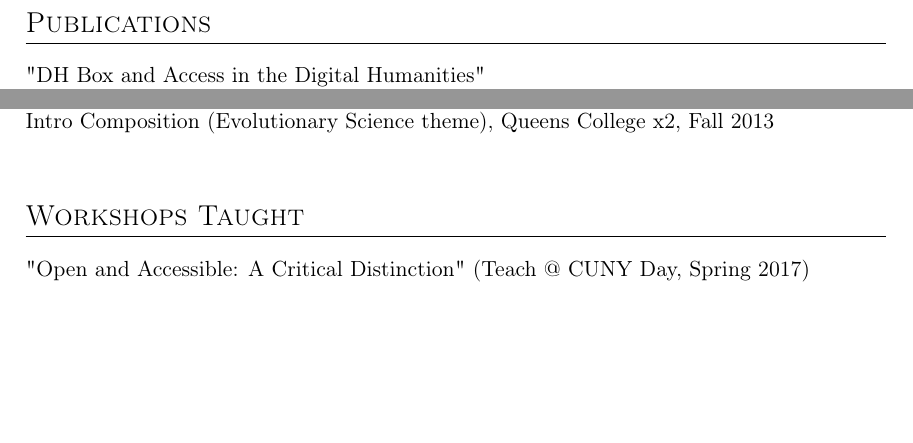
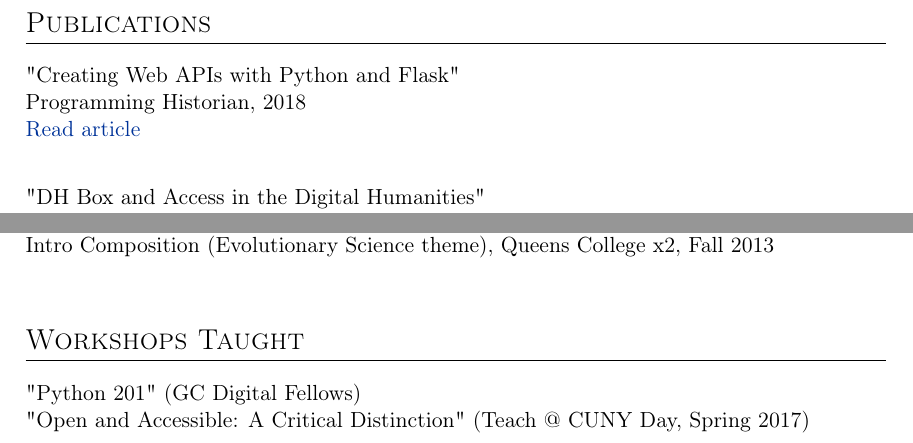
Before and after one commit to smythp/cv, a LaTeX CV (cv.tex): two parts of pages 2 and 5 of 7, joined at a grey line, cut so that both start at the same text, the shorter picture padded with empty space. The pictures show the PDF file cv.pdf that the author committed with the source.

Commit message:
Automatic push

```diff
--- a/cv.tex
+++ b/cv.tex
@@ -69,6 +69,11 @@
 
 \section*{Publications}
 \label{sec:orgheadline3}
+"Creating Web APIs with Python and Flask"\\
+Programming Historian, 2018\\
+\href{https://programminghistorian.org/lessons/creating-apis-with-python-and-flask}{Read article}\\
+
+
 "DH Box and Access in the Digital Humanities"\\
 dh+lib, 2017\\
 \href{http://acrl.ala.org/dh/2017/06/21/dh-box-and-access-in-the-digital-humanities/}{Read article}\\
@@ -235,6 +240,7 @@
 
 \section*{Workshops Taught}
 \label{sec:orgheadline10}
+"Python 201" (GC Digital Fellows)\\
 "Open and Accessible: A Critical Distinction" (Teach @ CUNY Day, Spring 2017)\\
 "Intro to Programming with Python" (GC Digital Research Institute, Fall 2016)\\
 "Intro to HTML and CSS" (ITP Program, Fall 2016)\\
```
Also changed, not shown: cv.md (+5 -0 lines), README.md, cv.pdf, cv.tex (2 more changed lines), 1 other file.
